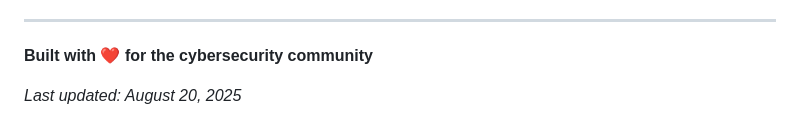
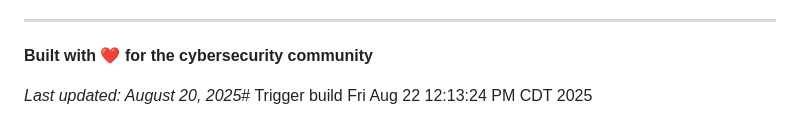
Before and after one commit to Snaxxwax/mitm-life, a Markdown page: README.md, the part around the change. Rendered like a GitHub page.

Commit message:
🔄 Trigger Cloudflare Pages deployment
Force rebuild of production site with all optimizations

🤖 Generated with Claude Code (https://claude.ai/code)

```diff
--- a/README.md
+++ b/README.md
@@ -469,4 +469,4 @@ This project is licensed under the MIT License - see the [LICENSE](LICENSE) file
 
 **Built with ❤️ for the cybersecurity community**
 
-*Last updated: August 20, 2025*
+*Last updated: August 20, 2025*# Trigger build Fri Aug 22 12:13:24 PM CDT 2025
```
